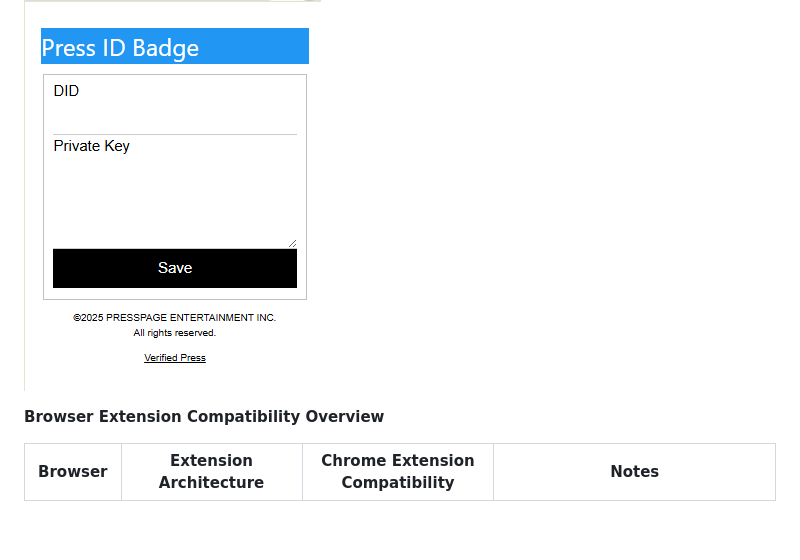
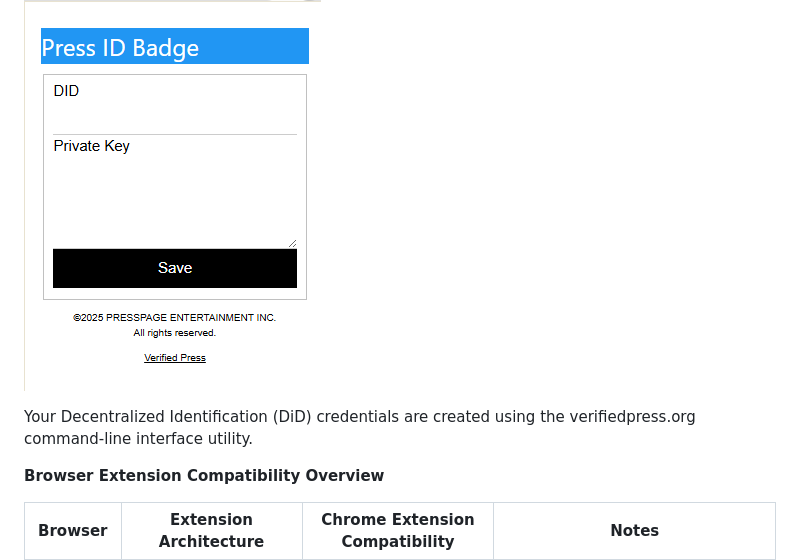
Before and after one commit to VerifiedPress/press-id-badge, a Markdown page: README.md, the part around the change. Rendered like a GitHub page; blank space fills up the shorter version.

Commit message:
updated DiD credential creation

```diff
--- a/README.md
+++ b/README.md
@@ -2,6 +2,8 @@
 The overview for a browser extension
 
 ![popup.html](./images/popup.png)
+
+Your Decentralized Identification (DiD) credentials are created using the verifiedpress.org command-line interface utility.
 
 **Browser Extension Compatibility Overview**
 
```
